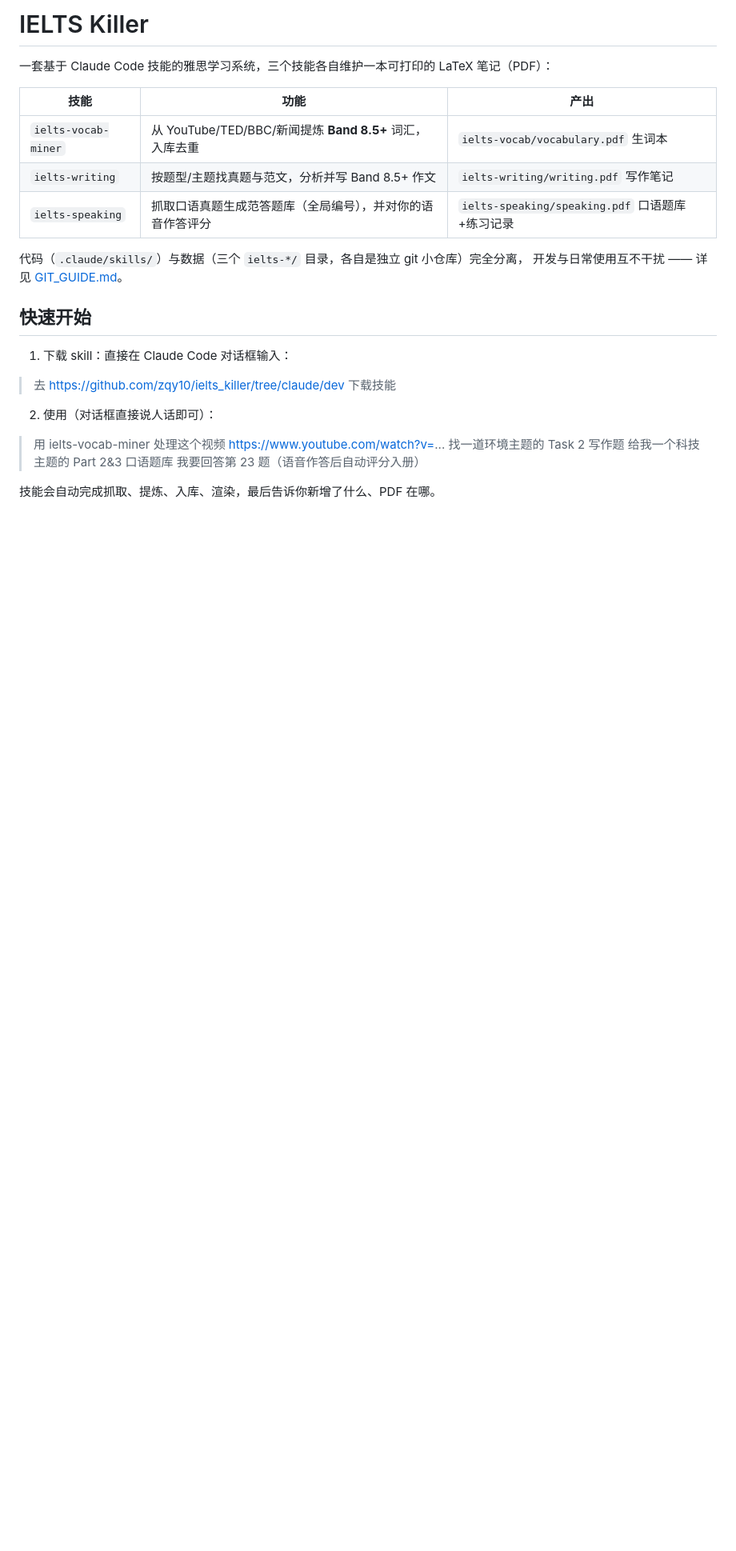
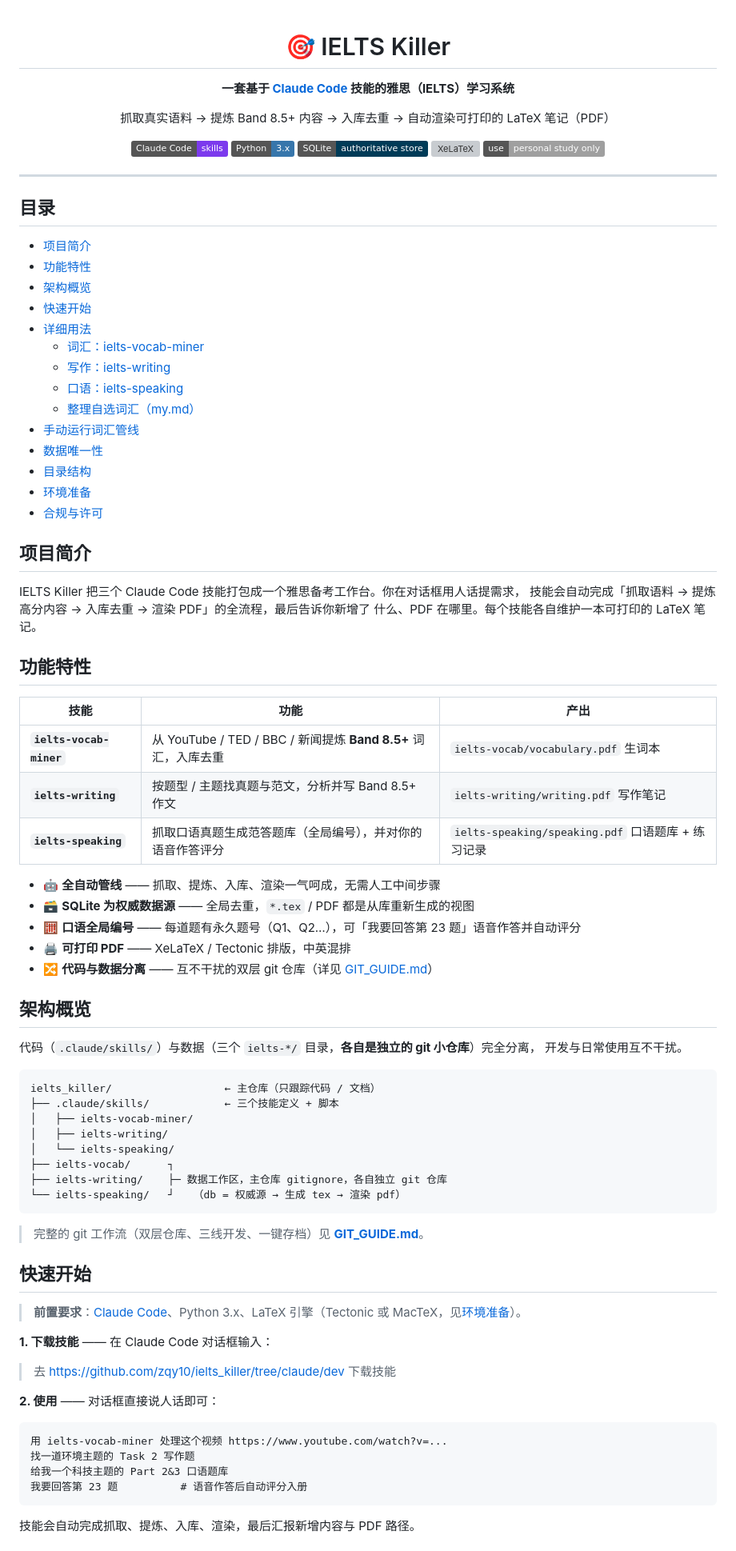
Before and after one commit to zqy10/ielts_killer, a Markdown page: README.md, the part around one of its changes. Shown at 80% size. GitHub-like rendering; badges without logos; blank space fills up the shorter version; grey boxes are pictures that could not be loaded.

Commit message:
docs: restructure README to GitHub conventions (badges, TOC, sections)
Co-Authored-By: Claude Opus 4.8 <noreply@anthropic.com>

````diff
--- a/README.md
+++ b/README.md
@@ -1,28 +1,93 @@
-# IELTS Killer
+<div align="center">
 
-一套基于 Claude Code 技能的雅思学习系统，三个技能各自维护一本可打印的 LaTeX 笔记（PDF）：
+# 🎯 IELTS Killer
+
+**一套基于 [Claude Code](https://claude.com/claude-code) 技能的雅思（IELTS）学习系统**
+
+抓取真实语料 → 提炼 Band 8.5+ 内容 → 入库去重 → 自动渲染可打印的 LaTeX 笔记（PDF）
+
+<!-- badges -->
+![Claude Code](https://img.shields.io/badge/Claude%20Code-skills-7C3AED?logo=anthropic&logoColor=white)
+![Python](https://img.shields.io/badge/Python-3.x-3776AB?logo=python&logoColor=white)
+![SQLite](https://img.shields.io/badge/SQLite-authoritative%20store-003B57?logo=sqlite&logoColor=white)
+![XeLaTeX](https://img.shields.io/badge/LaTeX-XeLaTeX%20%2F%20Tectonic-008080?logo=latex&logoColor=white)
+![Use](https://img.shields.io/badge/use-personal%20study%20only-lightgrey)
+
+</div>
+
+---
+
+## 目录
+
+- [项目简介](#项目简介)
+- [功能特性](#功能特性)
+- [架构概览](#架构概览)
+- [快速开始](#快速开始)
+- [详细用法](#详细用法)
+  - [词汇：ielts-vocab-miner](#词汇ielts-vocab-miner)
+  - [写作：ielts-writing](#写作ielts-writing)
+  - [口语：ielts-speaking](#口语ielts-speaking)
+  - [整理自选词汇（my.md）](#整理自选词汇mymd)
+- [手动运行词汇管线](#手动运行词汇管线进阶)
+- [数据唯一性](#数据唯一性)
+- [目录结构](#目录结构)
+- [环境准备](#环境准备)
+- [合规与许可](#合规与许可)
+
+## 项目简介
+
+IELTS Killer 把三个 Claude Code 技能打包成一个雅思备考工作台。你在对话框用人话提需求，
+技能会自动完成「抓取语料 → 提炼高分内容 → 入库去重 → 渲染 PDF」的全流程，最后告诉你新增了
+什么、PDF 在哪里。每个技能各自维护一本可打印的 LaTeX 笔记。
+
+## 功能特性
 
 | 技能 | 功能 | 产出 |
 |------|------|------|
-| `ielts-vocab-miner` | 从 YouTube/TED/BBC/新闻提炼 **Band 8.5+** 词汇，入库去重 | `ielts-vocab/vocabulary.pdf` 生词本 |
-| `ielts-writing` | 按题型/主题找真题与范文，分析并写 Band 8.5+ 作文 | `ielts-writing/writing.pdf` 写作笔记 |
-| `ielts-speaking` | 抓取口语真题生成范答题库（全局编号），并对你的语音作答评分 | `ielts-speaking/speaking.pdf` 口语题库+练习记录 |
+| **`ielts-vocab-miner`** | 从 YouTube / TED / BBC / 新闻提炼 **Band 8.5+** 词汇，入库去重 | `ielts-vocab/vocabulary.pdf` 生词本 |
+| **`ielts-writing`** | 按题型 / 主题找真题与范文，分析并写 Band 8.5+ 作文 | `ielts-writing/writing.pdf` 写作笔记 |
+| **`ielts-speaking`** | 抓取口语真题生成范答题库（全局编号），并对你的语音作答评分 | `ielts-speaking/speaking.pdf` 口语题库 + 练习记录 |
 
-代码（`.claude/skills/`）与数据（三个 `ielts-*/` 目录，各自是独立 git 小仓库）完全分离，
-开发与日常使用互不干扰 —— 详见 [GIT_GUIDE.md](GIT_GUIDE.md)。
+- 🤖 **全自动管线** —— 抓取、提炼、入库、渲染一气呵成，无需人工中间步骤
+- 🗃 **SQLite 为权威数据源** —— 全局去重，`*.tex` / PDF 都是从库重新生成的视图
+- 🧮 **口语全局编号** —— 每道题有永久题号（Q1、Q2…），可「我要回答第 23 题」语音作答并自动评分
+- 🖨 **可打印 PDF** —— XeLaTeX / Tectonic 排版，中英混排
+- 🔀 **代码与数据分离** —— 互不干扰的双层 git 仓库（详见 [GIT_GUIDE.md](GIT_GUIDE.md)）
+
+## 架构概览
+
+代码（`.claude/skills/`）与数据（三个 `ielts-*/` 目录，**各自是独立的 git 小仓库**）完全分离，
+开发与日常使用互不干扰。
+
+```
+ielts_killer/                  ← 主仓库（只跟踪代码 / 文档）
+├── .claude/skills/            ← 三个技能定义 + 脚本
+│   ├── ielts-vocab-miner/
+│   ├── ielts-writing/
+│   └── ielts-speaking/
+├── ielts-vocab/      ┐
+├── ielts-writing/    ├─ 数据工作区，主仓库 gitignore，各自独立 git 仓库
+└── ielts-speaking/   ┘   （db = 权威源 → 生成 tex → 渲染 pdf）
+```
+
+> 完整的 git 工作流（双层仓库、三线开发、一键存档）见 **[GIT_GUIDE.md](GIT_GUIDE.md)**。
 
 ## 快速开始
 
-1. 下载 skill：直接在 Claude Code 对话框输入：
+> **前置要求**：[Claude Code](https://claude.com/claude-code)、Python 3.x、LaTeX 引擎（Tectonic 或 MacTeX，见[环境准备](#环境准备)）。
+
+**1. 下载技能** —— 在 Claude Code 对话框输入：
 
 > 去 https://github.com/zqy10/ielts_killer/tree/claude/dev 下载技能
 
-2. 使用（对话框直接说人话即可）：
+**2. 使用** —— 对话框直接说人话即可：
 
-> 用 ielts-vocab-miner 处理这个视频 https://www.youtube.com/watch?v=...
-> 找一道环境主题的 Task 2 写作题
-> 给我一个科技主题的 Part 2&3 口语题库
-> 我要回答第 23 题（语音作答后自动评分入册）
+```text
+用 ielts-vocab-miner 处理这个视频 https://www.youtube.com/watch?v=...
+找一道环境主题的 Task 2 写作题
+给我一个科技主题的 Part 2&3 口语题库
+我要回答第 23 题          # 语音作答后自动评分入册
+```
 
-技能会自动完成抓取、提炼、入库、渲染，最后告诉你新增了什么、PDF 在哪。
+技能会自动完成抓取、提炼、入库、渲染，最后汇报新增内容与 PDF 路径。
 
````
Also changed, not shown: other parts of README.md (+68 -11 lines).
